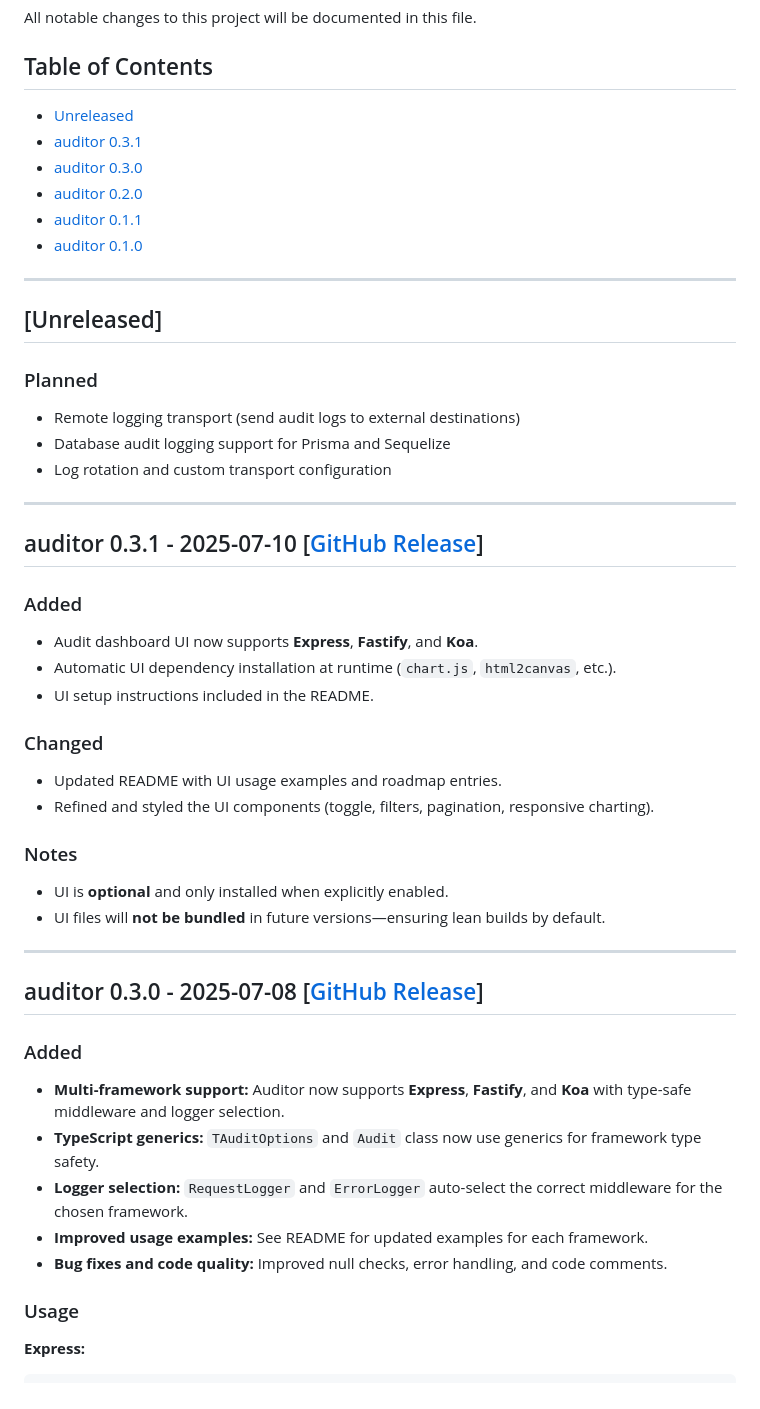
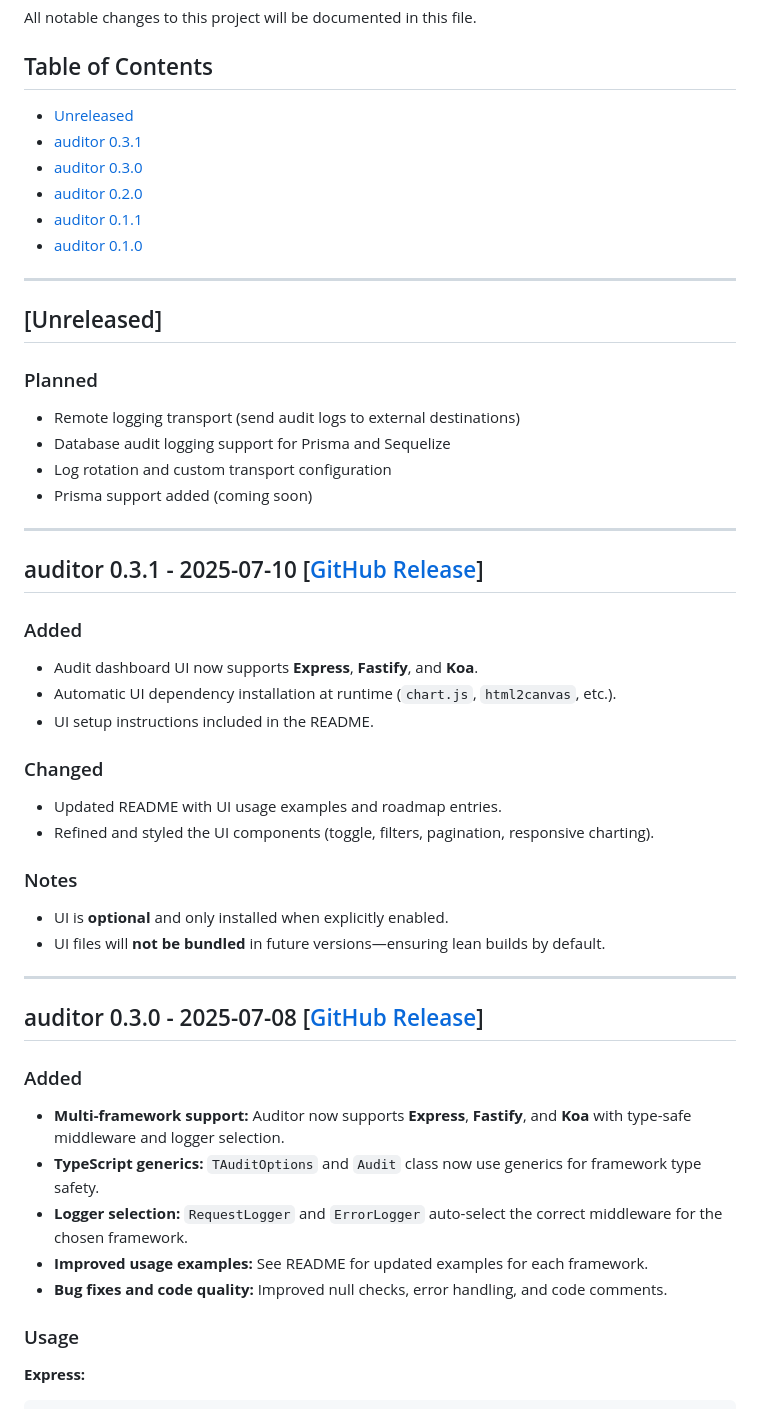
Before and after one commit to King-diablo/auditor, a Markdown page: CHANGELOG.md, the part around one of its changes. Drawn GitHub-style.

Commit message:
`Update CHANGELOG.md with new features and changes`

```diff
--- a/CHANGELOG.md
+++ b/CHANGELOG.md
@@ -4,12 +4,12 @@ All notable changes to this project will be documented in this file.
 
 ## Table of Contents
 
-* [Unreleased](#unreleased)
-* [auditor 0.3.1](#auditor-031---2025-07-10)
-* [auditor 0.3.0](#auditor-030---2025-07-08)
-* [auditor 0.2.0](#auditor-020---2025-07-05)
-* [auditor 0.1.1](#auditor-011---2025-07-02)
-* [auditor 0.1.0](#auditor-010---2025-06-30)
+-   [Unreleased](#unreleased)
+-   [auditor 0.3.1](#auditor-031---2025-07-10)
+-   [auditor 0.3.0](#auditor-030---2025-07-08)
+-   [auditor 0.2.0](#auditor-020---2025-07-05)
+-   [auditor 0.1.1](#auditor-011---2025-07-02)
+-   [auditor 0.1.0](#auditor-010---2025-06-30)
 
 ---
 
@@ -17,9 +17,10 @@ All notable changes to this project will be documented in this file.
 
 ### Planned
 
-* Remote logging transport (send audit logs to external destinations)
-* Database audit logging support for Prisma and Sequelize
-* Log rotation and custom transport configuration
+-   Remote logging transport (send audit logs to external destinations)
+-   Database audit logging support for Prisma and Sequelize
+-   Log rotation and custom transport configuration
+-   Prisma support added (coming soon)
 
 ---
 
@@ -27,19 +28,19 @@ All notable changes to this project will be documented in this file.
 
 ### Added
 
-* Audit dashboard UI now supports **Express**, **Fastify**, and **Koa**.
-* Automatic UI dependency installation at runtime (`chart.js`, `html2canvas`, etc.).
-* UI setup instructions included in the README.
+-   Audit dashboard UI now supports **Express**, **Fastify**, and **Koa**.
+-   Automatic UI dependency installation at runtime (`chart.js`, `html2canvas`, etc.).
+-   UI setup instructions included in the README.
 
 ### Changed
 
-* Updated README with UI usage examples and roadmap entries.
-* Refined and styled the UI components (toggle, filters, pagination, responsive charting).
+-   Updated README with UI usage examples and roadmap entries.
+-   Refined and styled the UI components (toggle, filters, pagination, responsive charting).
 
 ### Notes
 
-* UI is **optional** and only installed when explicitly enabled.
-* UI files will **not be bundled** in future versions—ensuring lean builds by default.
+-   UI is **optional** and only installed when explicitly enabled.
+-   UI files will **not be bundled** in future versions—ensuring lean builds by default.
 
 ---
 
@@ -47,11 +48,11 @@ All notable changes to this project will be documented in this file.
 
 ### Added
 
-* **Multi-framework support:** Auditor now supports **Express**, **Fastify**, and **Koa** with type-safe middleware and logger selection.
-* **TypeScript generics:** `TAuditOptions` and `Audit` class now use generics for framework type safety.
-* **Logger selection:** `RequestLogger` and `ErrorLogger` auto-select the correct middleware for the chosen framework.
-* **Improved usage examples:** See README for updated examples for each framework.
-* **Bug fixes and code quality:** Improved null checks, error handling, and code comments.
+-   **Multi-framework support:** Auditor now supports **Express**, **Fastify**, and **Koa** with type-safe middleware and logger selection.
+-   **TypeScript generics:** `TAuditOptions` and `Audit` class now use generics for framework type safety.
+-   **Logger selection:** `RequestLogger` and `ErrorLogger` auto-select the correct middleware for the chosen framework.
+-   **Improved usage examples:** See README for updated examples for each framework.
+-   **Bug fixes and code quality:** Improved null checks, error handling, and code comments.
 
 ### Usage
 
```
Also changed, not shown: other parts of CHANGELOG.md (+19 -19 lines).
